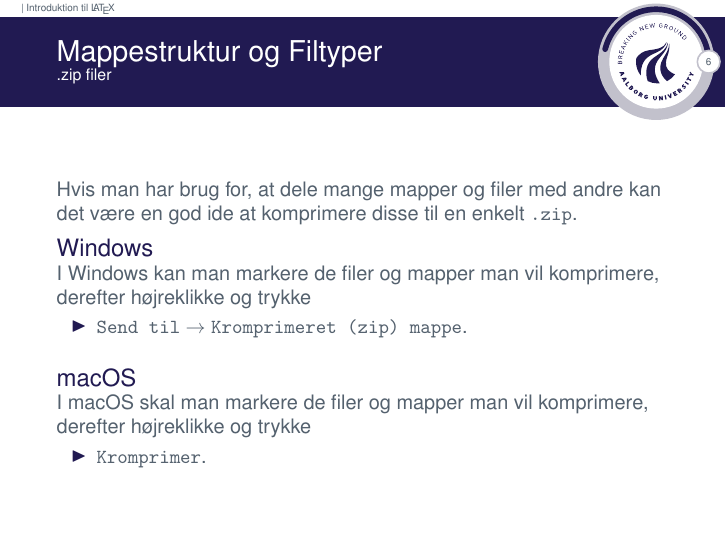
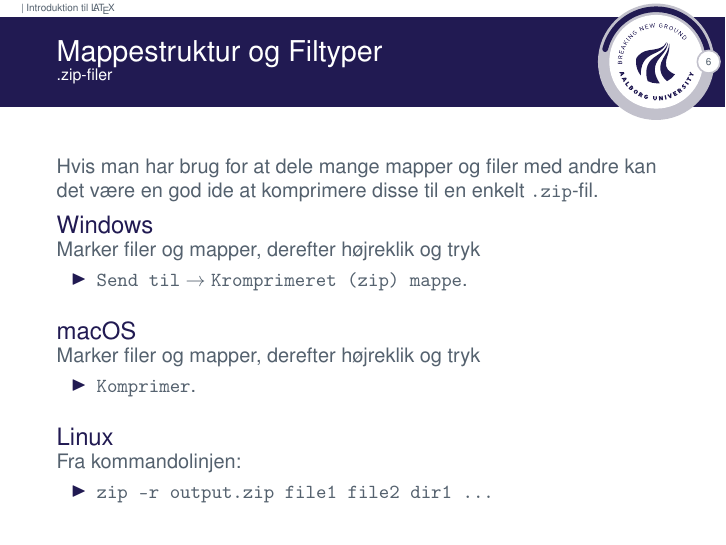
Before and after one commit to janusvm/aau-project-workshop, LaTeX slides (slides/slides1.tex): page 7 of 14. Compiled offline with pdfLaTeX.

Commit message:
Add Linux instructions for zipping files
* Add dashes where appropriate
* Reword instructions slightly to take up less space

```diff
--- a/slides/slides1.tex
+++ b/slides/slides1.tex
@@ -94,19 +94,26 @@
   \end{block}
 \end{frame}
 
-\begin{frame}{Mappestruktur og Filtyper}{.zip filer}
-  Hvis man har brug for, at dele mange mapper og filer med andre kan det være en god ide at komprimere disse til en enkelt \texttt{.zip}.
+\begin{frame}{Mappestruktur og Filtyper}{.zip-filer}
+  Hvis man har brug for at dele mange mapper og filer med andre kan det være en god ide at komprimere disse til en enkelt \texttt{.zip}-fil.
   \begin{block}{Windows}
-    I Windows kan man markere de filer og mapper man vil komprimere, derefter højreklikke og trykke
+    Marker filer og mapper, derefter højreklik og tryk
     \begin{itemize}
     \item \texttt{Send til} $\to$ \texttt{Kromprimeret (zip) mappe}.
     \end{itemize}
   \end{block}
 
   \begin{block}{macOS}
-    I macOS skal man markere de filer og mapper man vil komprimere, derefter højreklikke og trykke
+    Marker filer og mapper, derefter højreklik og tryk
     \begin{itemize}
-    \item \texttt{Kromprimer}.
+    \item \texttt{Komprimer}.
+    \end{itemize}
+  \end{block}
+
+  \begin{block}{Linux}
+    Fra kommandolinjen:
+    \begin{itemize}
+    \item \texttt{zip -r output.zip file1 file2 dir1 ...}
     \end{itemize}
   \end{block}
 \end{frame}
```
